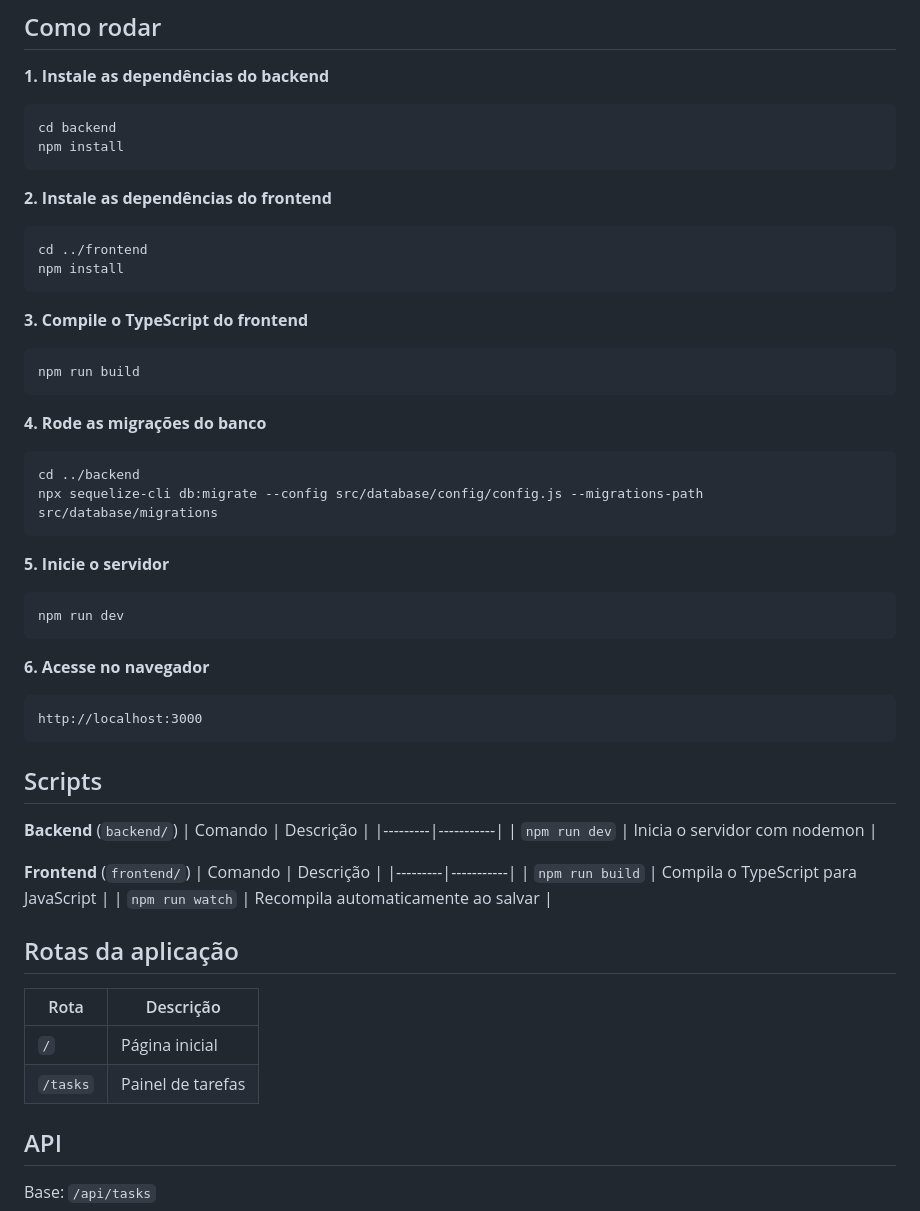
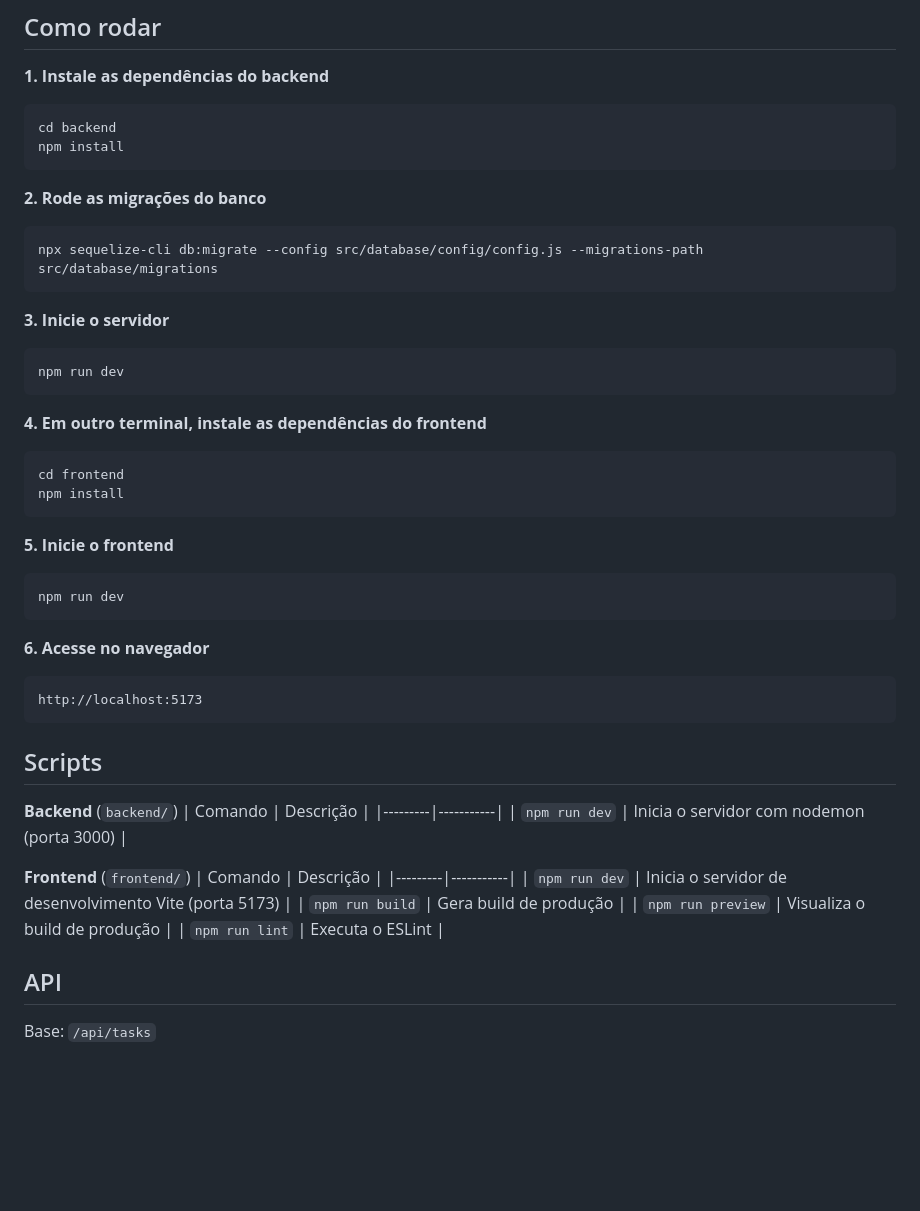
Before and after one commit to 1nogueirae/to--do-list-goat, a Markdown page: README.md, the part around one of its changes. Drawn GitHub-style; blank space fills up the shorter version.

````diff
--- a/README.md
+++ b/README.md
@@ -74,27 +72,26 @@ cd backend
 npm install
 ```
 
-**2. Instale as dependências do frontend**
+**2. Rode as migrações do banco**
 
 ```bash
-cd ../frontend
+npx sequelize-cli db:migrate --config src/database/config/config.js --migrations-path src/database/migrations
+```
+
+**3. Inicie o servidor**
+
+```bash
+npm run dev
+```
+
+**4. Em outro terminal, instale as dependências do frontend**
+
+```bash
+cd frontend
 npm install
 ```
 
-**3. Compile o TypeScript do frontend**
-
-```bash
-npm run build
-```
-
-**4. Rode as migrações do banco**
-
-```bash
-cd ../backend
-npx sequelize-cli db:migrate --config src/database/config/config.js --migrations-path src/database/migrations
-```
-
-**5. Inicie o servidor**
+**5. Inicie o frontend**
 
 ```bash
 npm run dev
@@ -103,7 +100,7 @@ npm run dev
 **6. Acesse no navegador**
 
 ```
-http://localhost:3000
+http://localhost:5173
 ```
 
 ## Scripts
@@ -111,20 +108,15 @@ http://localhost:3000
 **Backend** (`backend/`)
 | Comando | Descrição |
 |---------|-----------|
-| `npm run dev` | Inicia o servidor com nodemon |
+| `npm run dev` | Inicia o servidor com nodemon (porta 3000) |
 
 **Frontend** (`frontend/`)
 | Comando | Descrição |
 |---------|-----------|
-| `npm run build` | Compila o TypeScript para JavaScript |
-| `npm run watch` | Recompila automaticamente ao salvar |
-
-## Rotas da aplicação
-
-| Rota | Descrição |
-|------|-----------|
-| `/` | Página inicial |
-| `/tasks` | Painel de tarefas |
+| `npm run dev` | Inicia o servidor de desenvolvimento Vite (porta 5173) |
+| `npm run build` | Gera build de produção |
+| `npm run preview` | Visualiza o build de produção |
+| `npm run lint` | Executa o ESLint |
 
 ## API
 
````
Also changed, not shown: other parts of README.md (+28 -31 lines).
